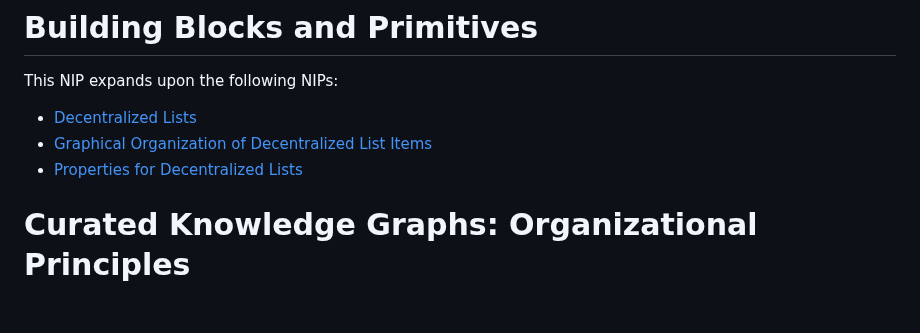
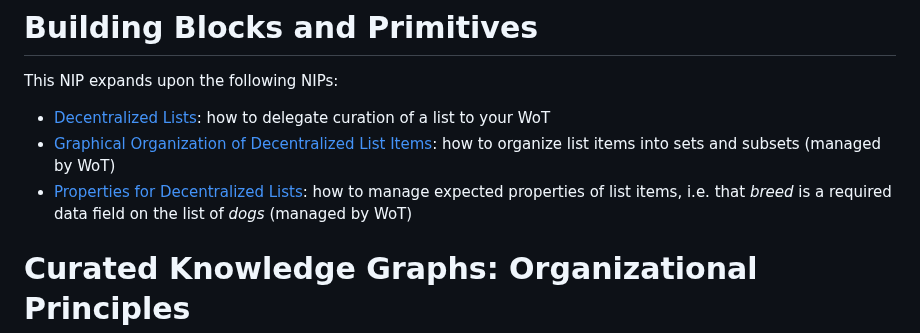
Before and after one commit to Pretty-Good-Freedom-Tech/brainstorm.world, a Markdown page: docs/draft-nips/curated-knowledge-graph.md, the part around the change. Drawn GitHub-style; blank space fills up the shorter version.

```diff
--- a/docs/draft-nips/curated-knowledge-graph.md
+++ b/docs/draft-nips/curated-knowledge-graph.md
@@ -8,9 +8,9 @@ The WoT curates not only the data inside the CKG, but also the organization of t
 # Building Blocks and Primitives
 
 This NIP expands upon the following NIPs:
-- [Decentralized Lists](https://nostrhub.io/naddr1qvzqqqrcvypzpef89h53f0fsza2ugwdc3e54nfpun5nxfqclpy79r6w8nxsk5yp0qy28wumn8ghj7un9d3shjtnyv9kh2uewd9hsqymyv43k2mn5wfskc6t6v4jz6mrfwd68xnwasck)
-- [Graphical Organization of Decentralized List Items](https://nostrhub.io/naddr1qvzqqqrcvypzpef89h53f0fsza2ugwdc3e54nfpun5nxfqclpy79r6w8nxsk5yp0qy28wumn8ghj7un9d3shjtnyv9kh2uewd9hsqvn8wfshq6rfvdskctt0wfnkzmnf0fshg6t0dckk7e3dv3jkxetww3exzmrf0fjkgttvd9ehgttfw3jk6uc9u9tvf)
-- [Properties for Decentralized Lists](https://nostrhub.io/naddr1qvzqqqrcvypzpef89h53f0fsza2ugwdc3e54nfpun5nxfqclpy79r6w8nxsk5yp0qy28wumn8ghj7un9d3shjtnyv9kh2uewd9hsqgnswfhhqetjw35k2uedvehhyttyv43k2mn5wfskc6t6v4jz6mrfwd68xy0e5q2)
+- [Decentralized Lists](https://nostrhub.io/naddr1qvzqqqrcvypzpef89h53f0fsza2ugwdc3e54nfpun5nxfqclpy79r6w8nxsk5yp0qy28wumn8ghj7un9d3shjtnyv9kh2uewd9hsqymyv43k2mn5wfskc6t6v4jz6mrfwd68xnwasck): how to delegate curation of a list to your WoT
+- [Graphical Organization of Decentralized List Items](https://nostrhub.io/naddr1qvzqqqrcvypzpef89h53f0fsza2ugwdc3e54nfpun5nxfqclpy79r6w8nxsk5yp0qy28wumn8ghj7un9d3shjtnyv9kh2uewd9hsqvn8wfshq6rfvdskctt0wfnkzmnf0fshg6t0dckk7e3dv3jkxetww3exzmrf0fjkgttvd9ehgttfw3jk6uc9u9tvf): how to organize list items into sets and subsets (managed by WoT)
+- [Properties for Decentralized Lists](https://nostrhub.io/naddr1qvzqqqrcvypzpef89h53f0fsza2ugwdc3e54nfpun5nxfqclpy79r6w8nxsk5yp0qy28wumn8ghj7un9d3shjtnyv9kh2uewd9hsqgnswfhhqetjw35k2uedvehhyttyv43k2mn5wfskc6t6v4jz6mrfwd68xy0e5q2): how to manage expected properties of list items, i.e. that _breed_ is a required data field on the list of _dogs_ (managed by WoT)
 
 # Curated Knowledge Graphs: Organizational Principles
 
```
